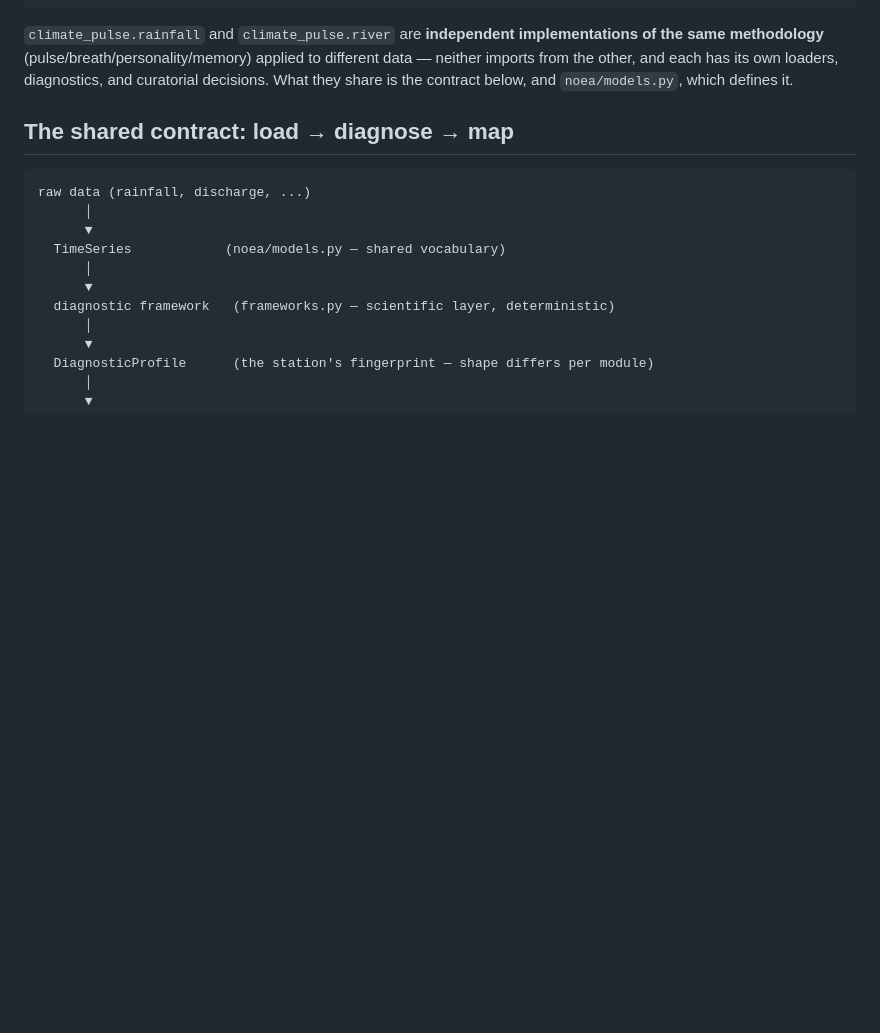
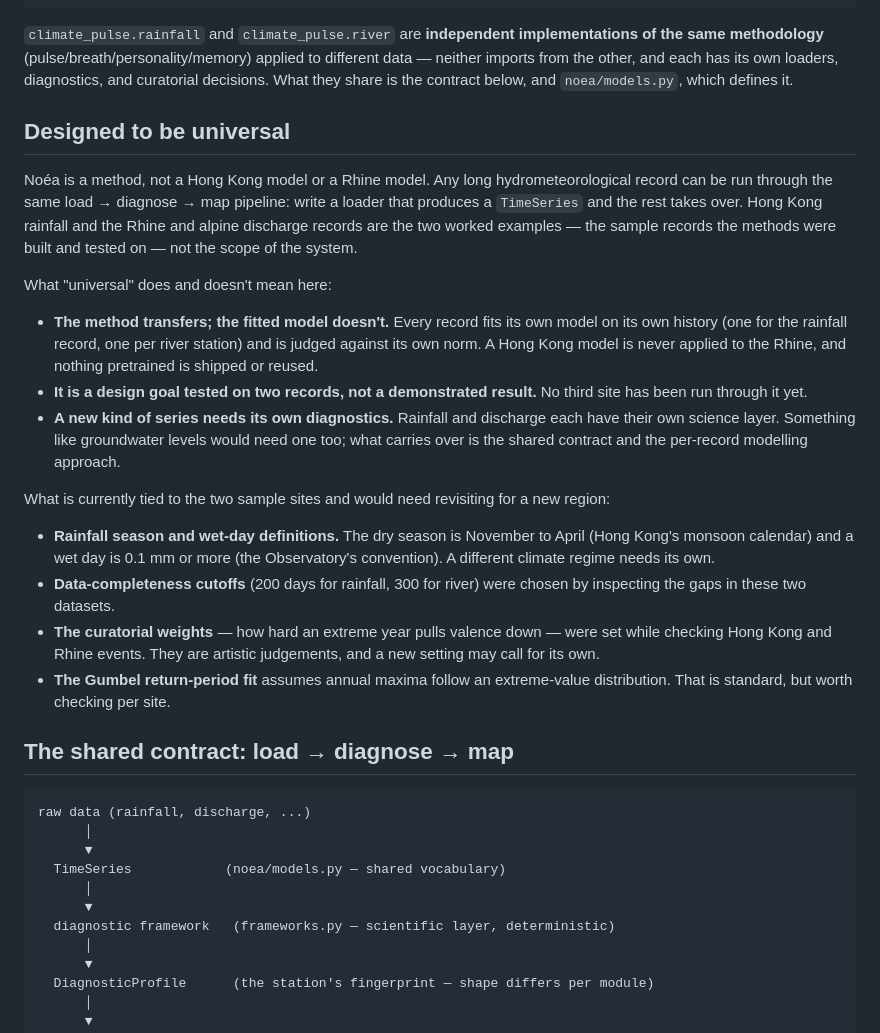
Before and after one commit to qintheory/noea, a Markdown page: README.md, the part around the change. Drawn GitHub-style; blank space fills up the shorter version.

Commit message:
README: state that the method is universal, the sample sites are not the scope
Adds a section saying Hong Kong and the Rhine are worked examples, not the limit of the system, with the caveats that matter: the method transfers but each record fits its own model, it has only been tested on two records, and several definitions (Nov-Apr dry season, 0.1 mm wet day, completeness cutoffs, curatorial weights) are tied to those two sites.

Co-Authored-By: Claude Sonnet 5.5 <noreply@anthropic.com>

```diff
--- a/README.md
+++ b/README.md
@@ -31,6 +31,42 @@ implementations of the same methodology** (pulse/breath/personality/memory)
 applied to different data — neither imports from the other, and each has
 its own loaders, diagnostics, and curatorial decisions. What they share
 is the contract below, and `noea/models.py`, which defines it.
+
+## Designed to be universal
+
+Noéa is a method, not a Hong Kong model or a Rhine model. Any long
+hydrometeorological record can be run through the same load → diagnose → map
+pipeline: write a loader that produces a `TimeSeries` and the rest takes
+over. Hong Kong rainfall and the Rhine and alpine discharge records are the
+two worked examples — the sample records the methods were built and tested
+on — not the scope of the system.
+
+What "universal" does and doesn't mean here:
+
+- **The method transfers; the fitted model doesn't.** Every record fits its
+  own model on its own history (one for the rainfall record, one per river
+  station) and is judged against its own norm. A Hong Kong model is never
+  applied to the Rhine, and nothing pretrained is shipped or reused.
+- **It is a design goal tested on two records, not a demonstrated result.**
+  No third site has been run through it yet.
+- **A new kind of series needs its own diagnostics.** Rainfall and discharge
+  each have their own science layer. Something like groundwater levels would
+  need one too; what carries over is the shared contract and the per-record
+  modelling approach.
+
+What is currently tied to the two sample sites and would need revisiting for
+a new region:
+
+- **Rainfall season and wet-day definitions.** The dry season is November to
+  April (Hong Kong's monsoon calendar) and a wet day is 0.1 mm or more (the
+  Observatory's convention). A different climate regime needs its own.
+- **Data-completeness cutoffs** (200 days for rainfall, 300 for river) were
+  chosen by inspecting the gaps in these two datasets.
+- **The curatorial weights** — how hard an extreme year pulls valence down —
+  were set while checking Hong Kong and Rhine events. They are artistic
+  judgements, and a new setting may call for its own.
+- **The Gumbel return-period fit** assumes annual maxima follow an
+  extreme-value distribution. That is standard, but worth checking per site.
 
 ## The shared contract: load → diagnose → map
 
```
